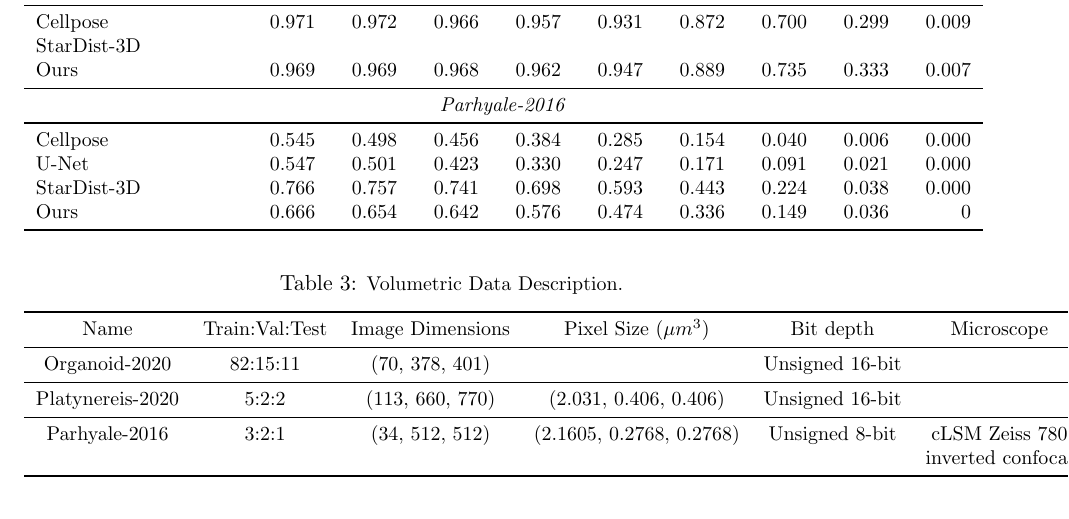
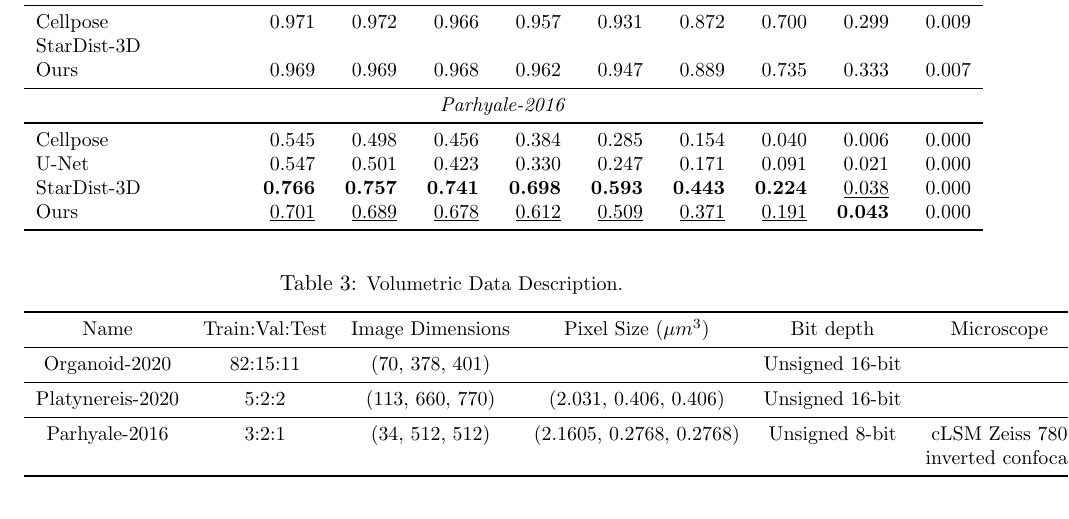
Before and after one commit to MLbyML/EmbedSeg_midl-2021, a LaTeX document (midl-fullpaper.tex, which reads results.tex): part of page 6 of 7, cut so that both start at the same text. Compiled offline with pdfLaTeX.

Commit message:
Add `EmbedSeg` results on `Parhyale dataset`

```diff
--- a/results.tex
+++ b/results.tex
@@ -120,10 +120,9 @@ Note that the Cellpose results are either trained by us on exclusively the given
     \multicolumn{11}{c}{\textit{Parhyale-2016}} \\ \midrule
     \multicolumn{1}{l}{Cellpose} &  & 0.545 &  	0.498 & 0.456 & 0.384 & 0.285 & 0.154 & 0.040 & 0.006 &  0.000 \\
     \multicolumn{1}{l}{U-Net} &  & 0.547 & 0.501 & 0.423 &   0.330 &  0.247 &  0.171 &  0.091 &  0.021 &   0.000 \\
-     \multicolumn{1}{l}{StarDist-3D} &      & 0.766 &   0.757&  0.741 &  0.698 &  0.593 &  0.443 &  0.224 &  0.038 & 0.000 \\
+     \multicolumn{1}{l}{StarDist-3D} &      & \textbf{0.766} &   \textbf{0.757} &  \textbf{0.741} &  \textbf{0.698} &  \textbf{0.593} &  \textbf{0.443} &  \textbf{0.224} &  \underline{0.038} & 0.000 \\
     %  \rowcolor{Gray}
-    \multicolumn{1}{l}{Ours} &   &0.666 & 0.654 & 0.642 & 0.576 & 0.474 &
-       0.336 &  0.149 & 0.036 & 0         \\
+    \multicolumn{1}{l}{Ours} &   & \underline{0.701} &	\underline{0.689} 	& \underline{0.678} & 	\underline{0.612} & 	\underline{0.509} & 	\underline{0.371} &	\underline{0.191} & 	\textbf{0.043} &	0.000        \\
     \bottomrule
 \end{tabular}
 \end{table*}
```
Also changed, not shown: midl-fullpaper.tex (+2 -3 lines).
